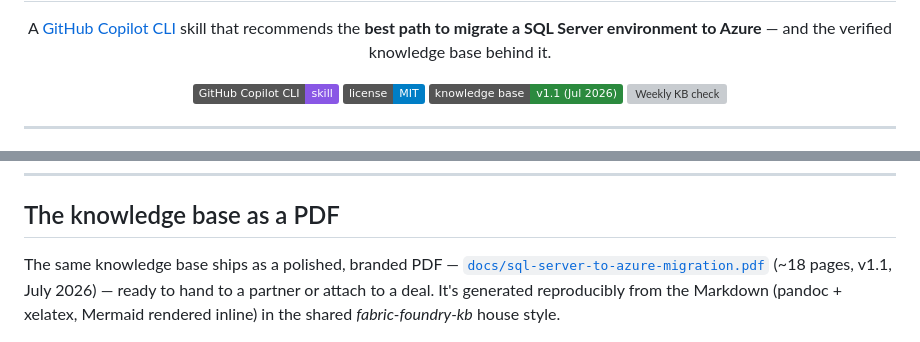
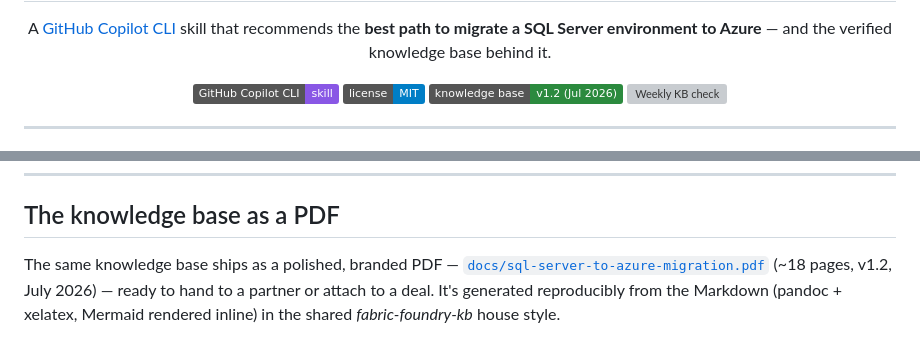
Before and after one commit to fredgis/sql-migration-advisor, a Markdown page: README.md, 2 parts joined by grey strips. Rendered like a GitHub page; badges without logos; grey boxes are pictures that could not be loaded.

```diff
--- a/README.md
+++ b/README.md
@@ -9,7 +9,7 @@
 <p align="center">
   <img alt="GitHub Copilot CLI skill" src="https://img.shields.io/badge/GitHub%20Copilot%20CLI-skill-8957e5">
   <img alt="License MIT" src="https://img.shields.io/badge/license-MIT-blue">
-  <img alt="Knowledge base v1.1" src="https://img.shields.io/badge/knowledge%20base-v1.1%20(Jul%202026)-2b8a3e">
+  <img alt="Knowledge base v1.2" src="https://img.shields.io/badge/knowledge%20base-v1.2%20(Jul%202026)-2b8a3e">
   <a href="https://github.com/fredgis/sql-migration-advisor/actions/workflows/weekly-kb-check.yml"><img alt="Weekly KB check" src="https://github.com/fredgis/sql-migration-advisor/actions/workflows/weekly-kb-check.yml/badge.svg"></a>
 </p>
 
@@ -110,7 +110,7 @@ Mermaid decision diagrams. The `SKILL.md` mirrors its **AI Migration Agent I/O c
 
 The same knowledge base ships as a polished, branded PDF —
 [`docs/sql-server-to-azure-migration.pdf`](docs/sql-server-to-azure-migration.pdf) (~18 pages,
-v1.1, July 2026) — ready to hand to a partner or attach to a deal. It's generated reproducibly
+v1.2, July 2026) — ready to hand to a partner or attach to a deal. It's generated reproducibly
 from the Markdown (pandoc + xelatex, Mermaid rendered inline) in the shared *fabric-foundry-kb*
 house style.
 
```
Also changed, not shown: docs/sql-server-to-azure-migration.md (+8 -7 lines), docs/preview/sql-migration-advisor-pdf-preview.png, 2 other files.
